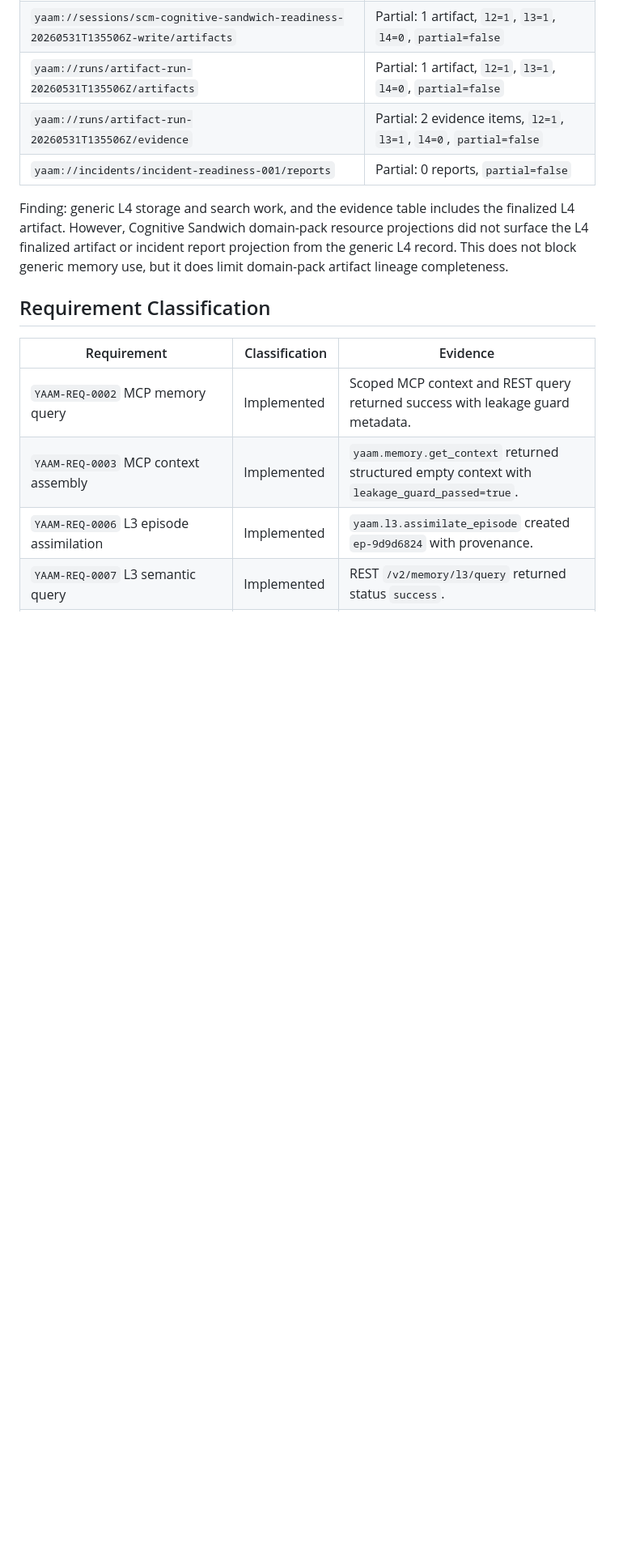
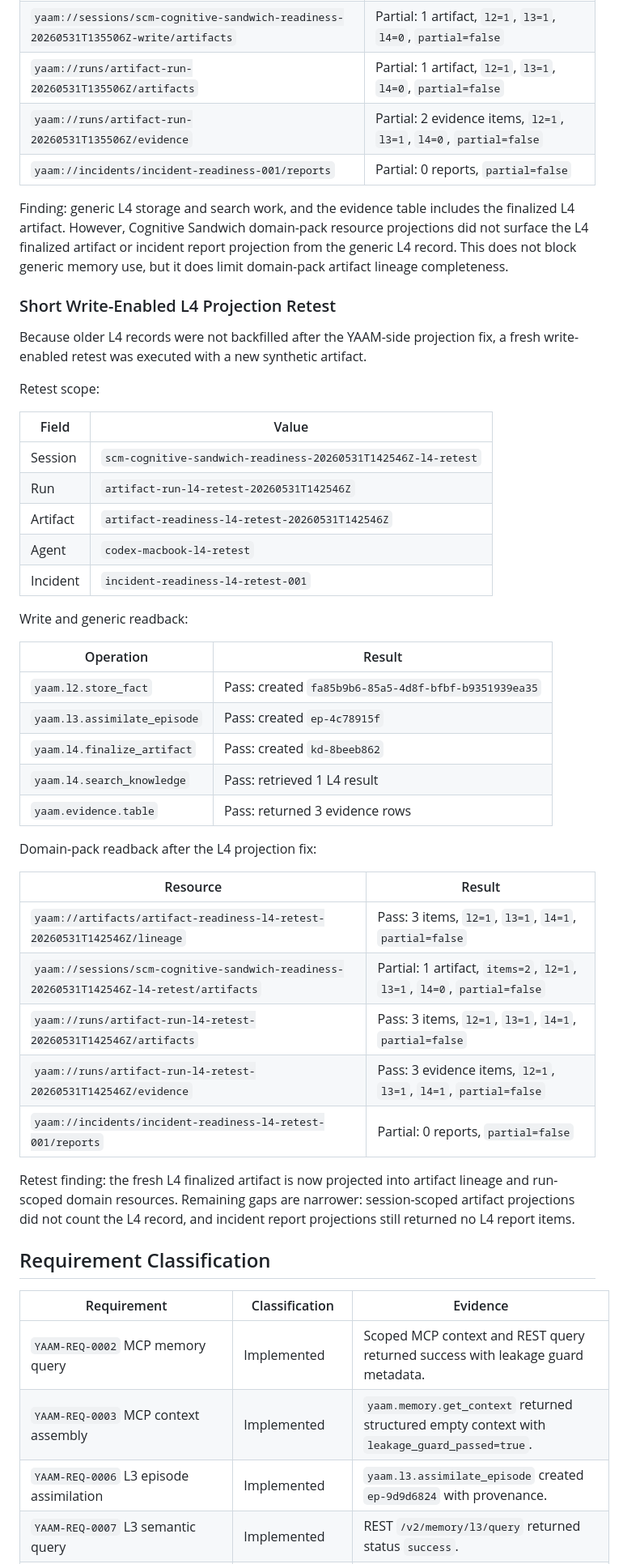
Before and after one commit to maksim-tsi/scm-cognitive-sandwich, a Markdown page: docs/reports/2026-05-31-scm-cognitive-sandwich-readiness-report.md, the part around one of its changes. Shown at 81% size. Rendered like a GitHub page; blank space fills up the shorter version.

Commit message:
Update YAAM readiness report with L4 projection retest

```diff
--- a/docs/reports/2026-05-31-scm-cognitive-sandwich-readiness-report.md
+++ b/docs/reports/2026-05-31-scm-cognitive-sandwich-readiness-report.md
@@ -138,6 +138,42 @@ Domain-pack readback after writes:
 
 Finding: generic L4 storage and search work, and the evidence table includes the finalized L4 artifact. However, Cognitive Sandwich domain-pack resource projections did not surface the L4 finalized artifact or incident report projection from the generic L4 record. This does not block generic memory use, but it does limit domain-pack artifact lineage completeness.
 
+### Short Write-Enabled L4 Projection Retest
+
+Because older L4 records were not backfilled after the YAAM-side projection fix, a fresh write-enabled retest was executed with a new synthetic artifact.
+
+Retest scope:
+
+| Field | Value |
+| --- | --- |
+| Session | `scm-cognitive-sandwich-readiness-20260531T142546Z-l4-retest` |
+| Run | `artifact-run-l4-retest-20260531T142546Z` |
+| Artifact | `artifact-readiness-l4-retest-20260531T142546Z` |
+| Agent | `codex-macbook-l4-retest` |
+| Incident | `incident-readiness-l4-retest-001` |
+
+Write and generic readback:
+
+| Operation | Result |
+| --- | --- |
+| `yaam.l2.store_fact` | Pass: created `fa85b9b6-85a5-4d8f-bfbf-b9351939ea35` |
+| `yaam.l3.assimilate_episode` | Pass: created `ep-4c78915f` |
+| `yaam.l4.finalize_artifact` | Pass: created `kd-8beeb862` |
+| `yaam.l4.search_knowledge` | Pass: retrieved 1 L4 result |
+| `yaam.evidence.table` | Pass: returned 3 evidence rows |
+
+Domain-pack readback after the L4 projection fix:
+
+| Resource | Result |
+| --- | --- |
+| `yaam://artifacts/artifact-readiness-l4-retest-20260531T142546Z/lineage` | Pass: 3 items, `l2=1`, `l3=1`, `l4=1`, `partial=false` |
+| `yaam://sessions/scm-cognitive-sandwich-readiness-20260531T142546Z-l4-retest/artifacts` | Partial: 1 artifact, `items=2`, `l2=1`, `l3=1`, `l4=0`, `partial=false` |
+| `yaam://runs/artifact-run-l4-retest-20260531T142546Z/artifacts` | Pass: 3 items, `l2=1`, `l3=1`, `l4=1`, `partial=false` |
+| `yaam://runs/artifact-run-l4-retest-20260531T142546Z/evidence` | Pass: 3 evidence items, `l2=1`, `l3=1`, `l4=1`, `partial=false` |
+| `yaam://incidents/incident-readiness-l4-retest-001/reports` | Partial: 0 reports, `partial=false` |
+
+Retest finding: the fresh L4 finalized artifact is now projected into artifact lineage and run-scoped domain resources. Remaining gaps are narrower: session-scoped artifact projections did not count the L4 record, and incident report projections still returned no L4 report items.
+
 ## Requirement Classification
 
 | Requirement | Classification | Evidence |
```
Also changed, not shown: other parts of docs/reports/2026-05-31-scm-cognitive-sandwich-readiness-report.md (+12 -12 lines).
